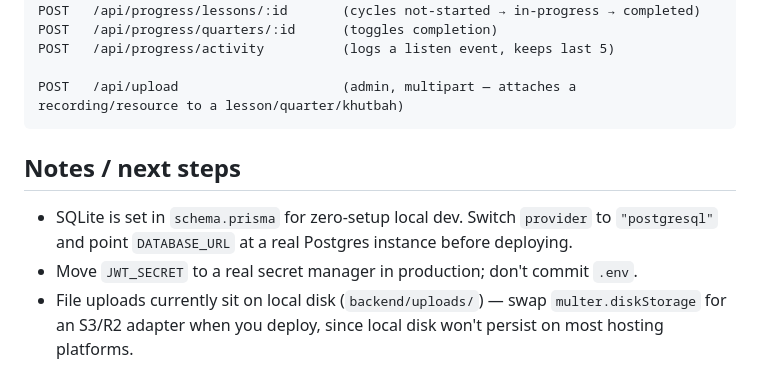
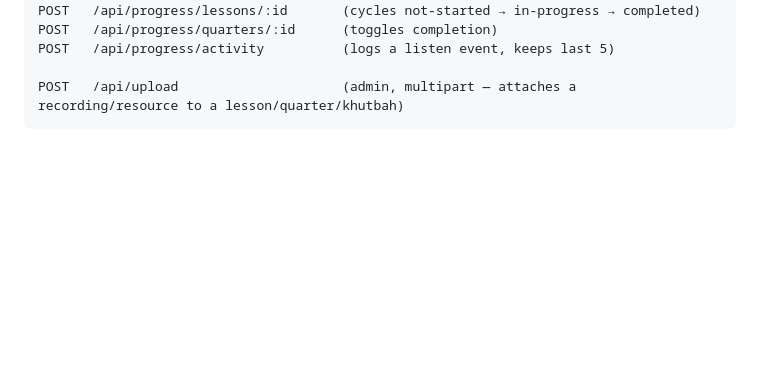
Before and after one commit to AHmedshehab2/Tajeweed, a Markdown page: README.md, the part around the change. Rendered like a GitHub page; blank space fills up the shorter version.

````diff
--- a/README.md
+++ b/README.md
@@ -62,9 +62,3 @@ POST   /api/progress/activity          (logs a listen event, keeps last 5)
 
 POST   /api/upload                     (admin, multipart — attaches a recording/resource to a lesson/quarter/khutbah)
 ```
-
-## Notes / next steps
-
-- SQLite is set in `schema.prisma` for zero-setup local dev. Switch `provider` to `"postgresql"` and point `DATABASE_URL` at a real Postgres instance before deploying.
-- Move `JWT_SECRET` to a real secret manager in production; don't commit `.env`.
-- File uploads currently sit on local disk (`backend/uploads/`) — swap `multer.diskStorage` for an S3/R2 adapter when you deploy, since local disk won't persist on most hosting platforms.
````
